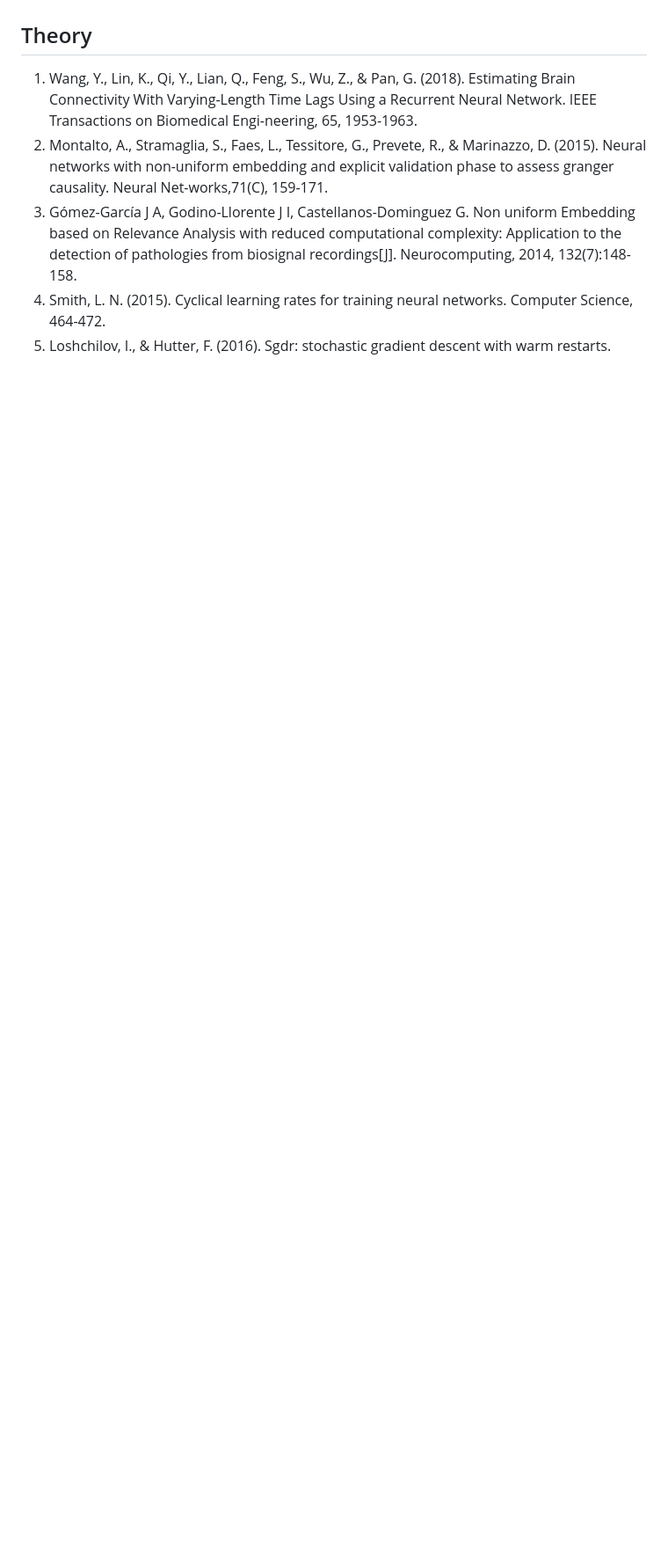
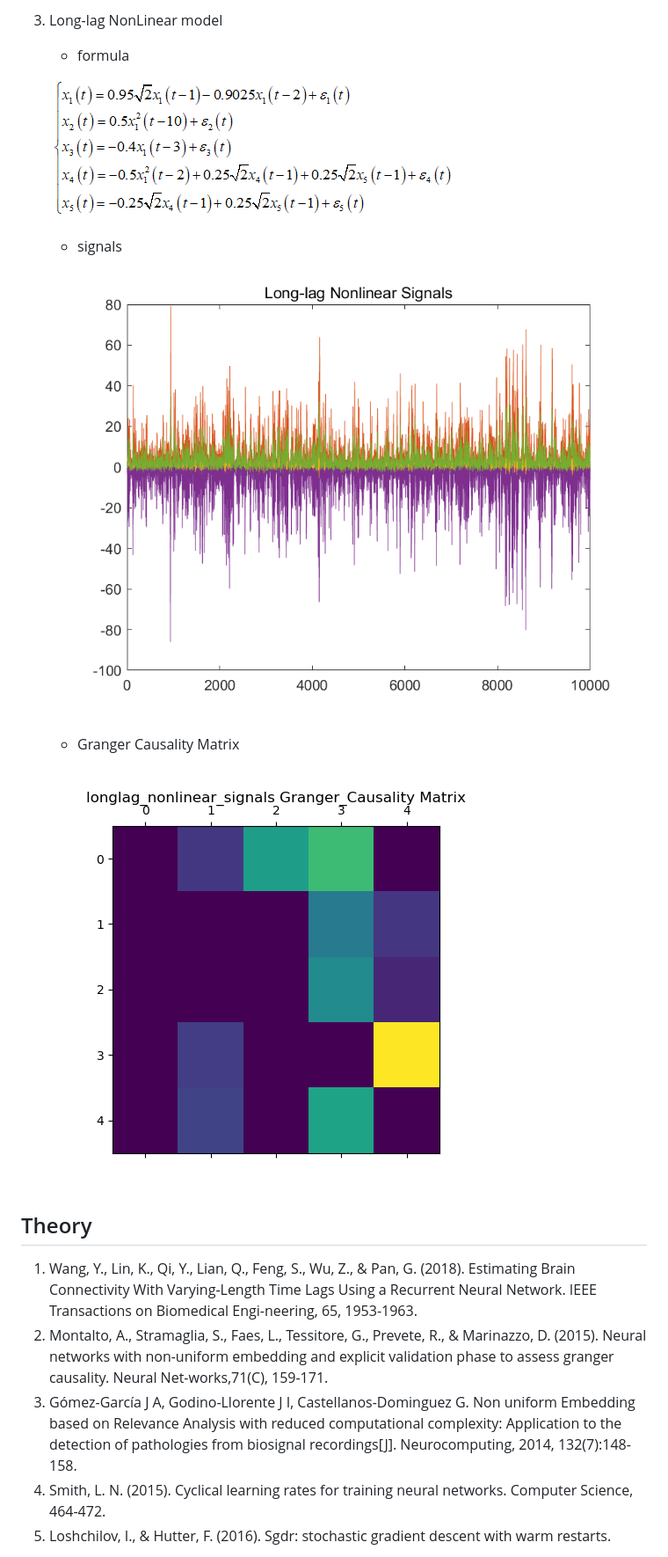
Before and after one commit to limpins/Deep-Learning-for-Time-Series, a Markdown page: README.md, the part around the change printed below. Shown: that part at 88% size. Rendered like a GitHub page; pictures changed too: images/Long-lag-NonLinear-Signals.png (added); blank space fills up the shorter version.

```diff
--- a/README.md
+++ b/README.md
@@ -9,3 +31,14 @@ Email: autuanliu@163.com
+3. Long-lag NonLinear model
+    * formula
+
+    ![nonLinear-Signals](images/Long-lag-NonLinear-Signals.png)
+    * signals
+
+    ![nonLinear-Signals](images/longlag_nonlinear_signals_info.png)
+    * Granger Causality Matrix
+
+    ![nonLinear-Signals](images/without_NUE/longlag_nonlinear_signals_Granger_Matrix.png)
+
 
 ## Theory
 1. Wang, Y., Lin, K., Qi, Y., Lian, Q., Feng, S., Wu, Z., & Pan, G. (2018). Estimating Brain Connectivity With Varying-Length Time Lags Using a Recurrent Neural Network. IEEE Transactions on Biomedical Engi-neering, 65, 1953-1963.
```
Also changed, not shown: other parts of README.md (+24 -2 lines), images/Linear-Signals.png (added), images/NonLinear-Signals.png (added), images/without_NUE/nonlinear_signals_Granger_Matrix.png, 10 other files.
